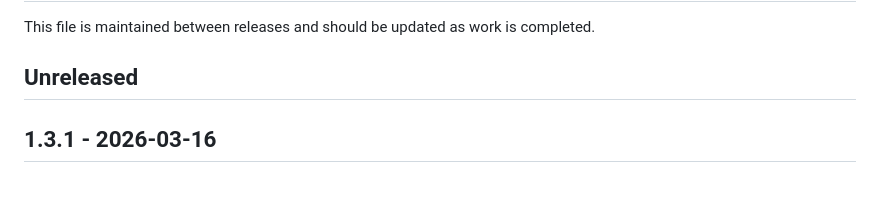
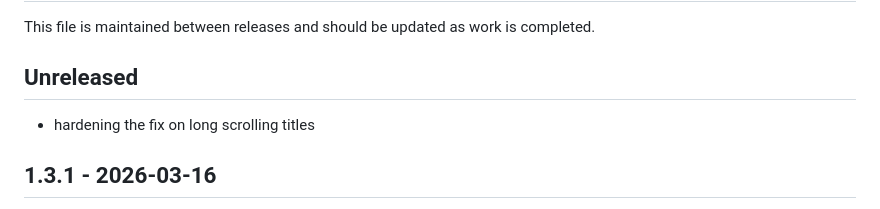
Before and after one commit to AhornFPS/twitch-song-request-player, a Markdown page: CHANGELOG.md, the part around the change. Rendered like a GitHub page.

Commit message:
changelog

```diff
--- a/CHANGELOG.md
+++ b/CHANGELOG.md
@@ -3,7 +3,7 @@
 This file is maintained between releases and should be updated as work is completed.
 
 ## Unreleased
-
+- hardening the fix on long scrolling titles
 ## 1.3.1 - 2026-03-16
 
 - Fixed OBS overlay title marquees so long track names scroll again reliably during polling reconnects and Chromium width-measurement edge cases.
```
